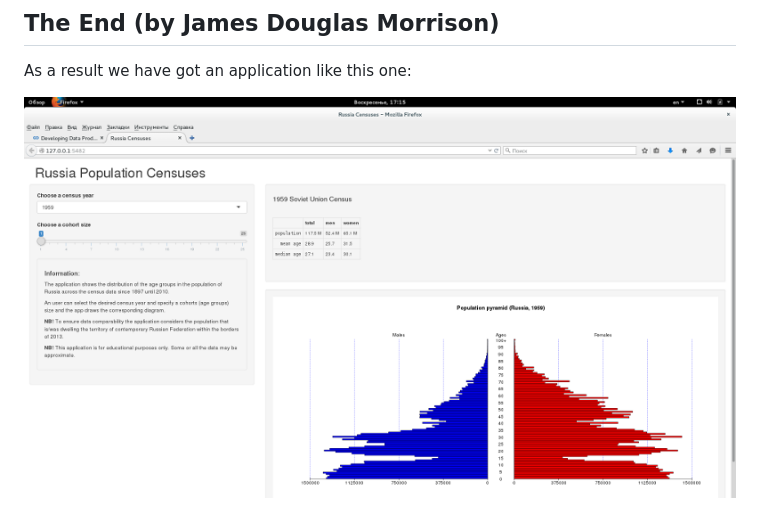
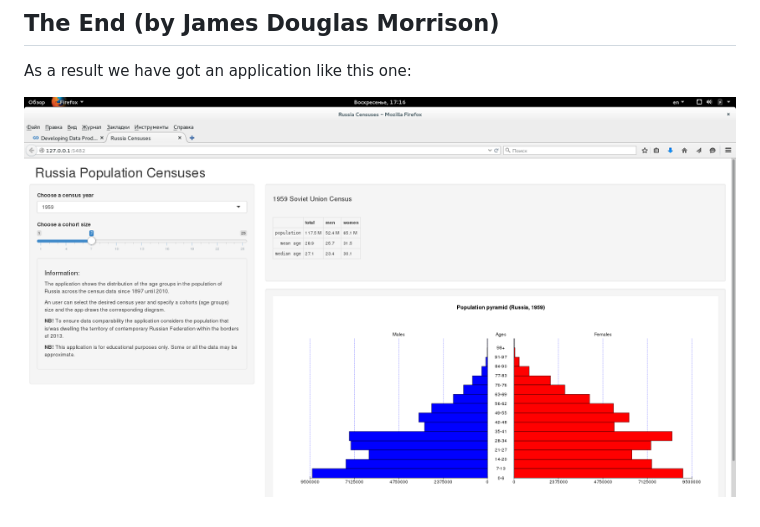
Before and after one commit to gramat/census-slides, a Markdown page: index.md, the part around the change. Rendered like a GitHub page; pictures changed too: figures/1959_01.png (deleted), figures/preview.png.

```diff
--- a/index.md
+++ b/index.md
@@ -61,4 +61,4 @@ To plot the diagrams the app uses a laconic [pyramyd library](http://minato.sip2
 ## The End (by James Douglas Morrison)
 As a result we have got an application like this one:
 
-![1](figures/1959_01.png)
+![3](figures/preview.png)
```
Also changed, not shown: figures/pyramid_01.png (deleted), figures/select_input.png (deleted), figures/tab_output.png (deleted), 2 other files.
